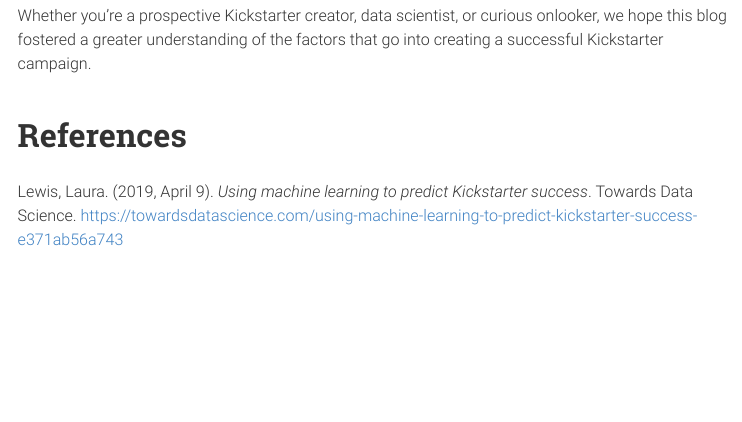
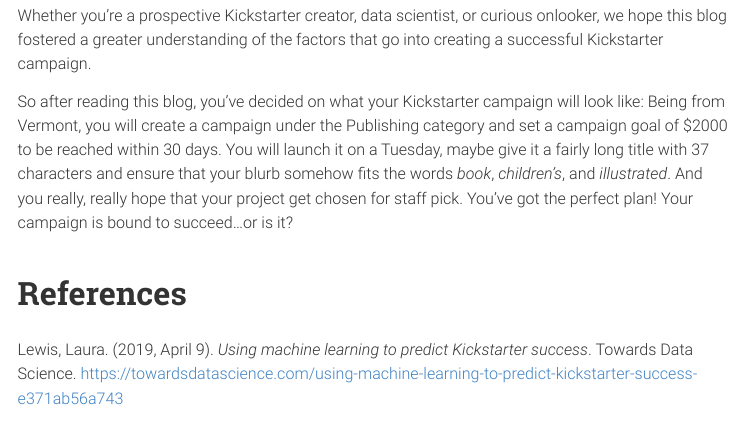
Before and after one commit to stat231-f21/blog_data-diggers, an R Markdown document (index.Rmd): the page in a window 1100 px wide, from 13220 px down. The pictures show the output file index.html that the author committed with the source, opened offline; menus at the side of the page are left out.

Commit message:
working conclusion

```diff
--- a/index.Rmd
+++ b/index.Rmd
@@ -715,6 +715,11 @@
 
 Whether you're a prospective Kickstarter creator, data scientist, or curious onlooker, we hope this blog fostered a greater understanding of the factors that go into creating a successful Kickstarter campaign.
 
+So after reading this blog, you've decided on what your Kickstarter campaign will look like: Being from Vermont, you will create a campaign under the Publishing category and set a campaign goal of $2000 to be reached within 30 days. You will launch it on a Tuesday, maybe give it a fairly long title with 37 characters and ensure that your blurb somehow fits the words _book_, _children's_, and _illustrated_. And you really, really hope that your project get chosen for staff pick. You've got the perfect plan! Your campaign is bound to succeed...or is it?
+
+
+
+
 
 # References
 
```
Also changed, not shown: index.html.
